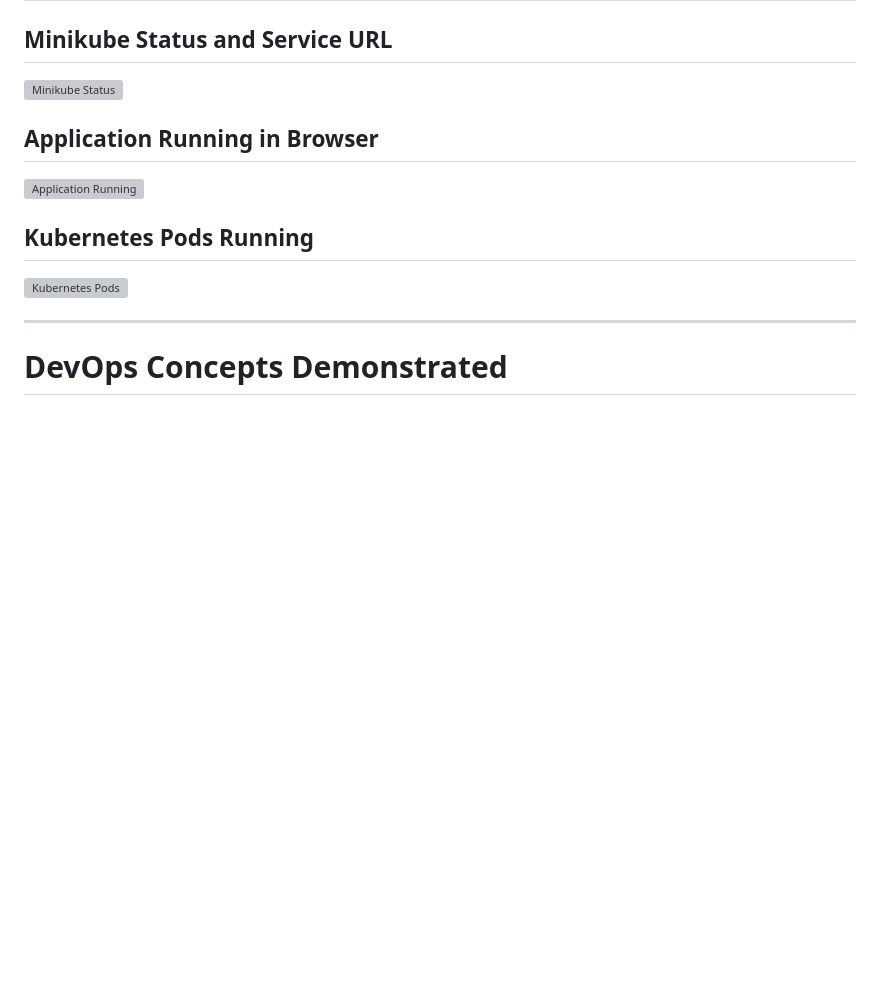
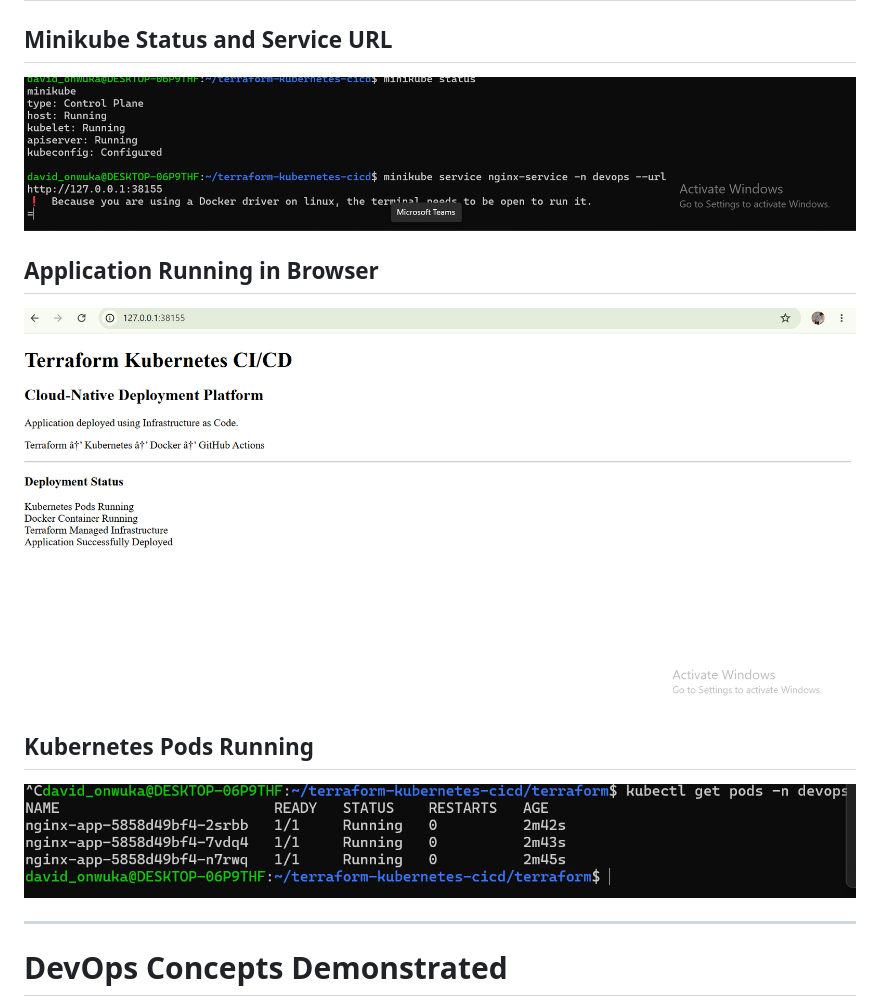
Before and after one commit to david-onwuka/terraform-kubernetes-cicd, a Markdown page: README.md, the part around the change. Rendered like a GitHub page; blank space fills up the shorter version; grey boxes are pictures that could not be loaded.

Commit message:
Fix screenshot paths in README.md

```diff
--- a/README.md
+++ b/README.md
@@ -337,17 +337,17 @@ Browser
 
 ## Minikube Status and Service URL
 
-![Minikube Status](screenshots/01-minikube-status-and-service-url.png.png)
+![Minikube Status](screenshots/minikube-status-and-service-url.png.png)
 
 
 ## Application Running in Browser
 
-![Application Running](screenshots/02-application-running-browser.png.png)
+![Application Running](screenshots/application-running-browser.png.png)
 
 
 ## Kubernetes Pods Running
 
-![Kubernetes Pods](screenshots/03-kubernetes-pods-running.png.png)
+![Kubernetes Pods](screenshots/kubernetes-pods-running.png.png)
 
 
 ---
```
